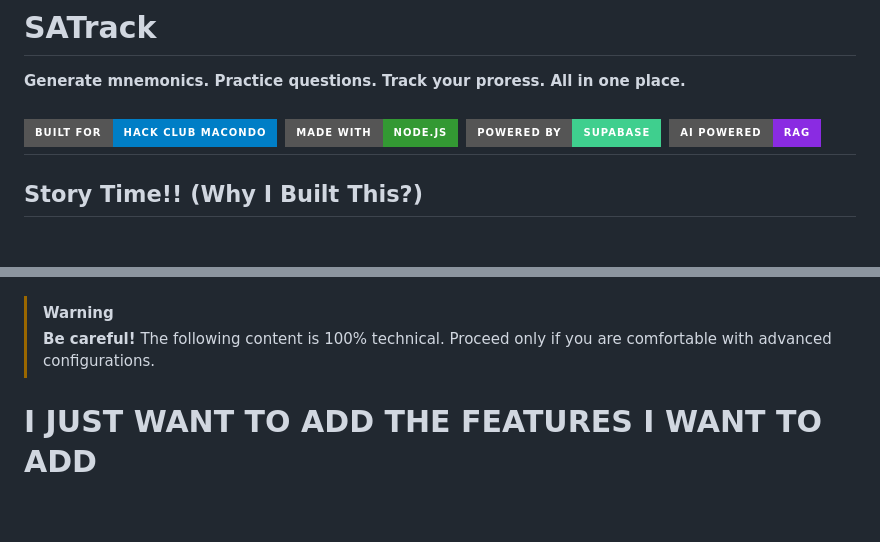
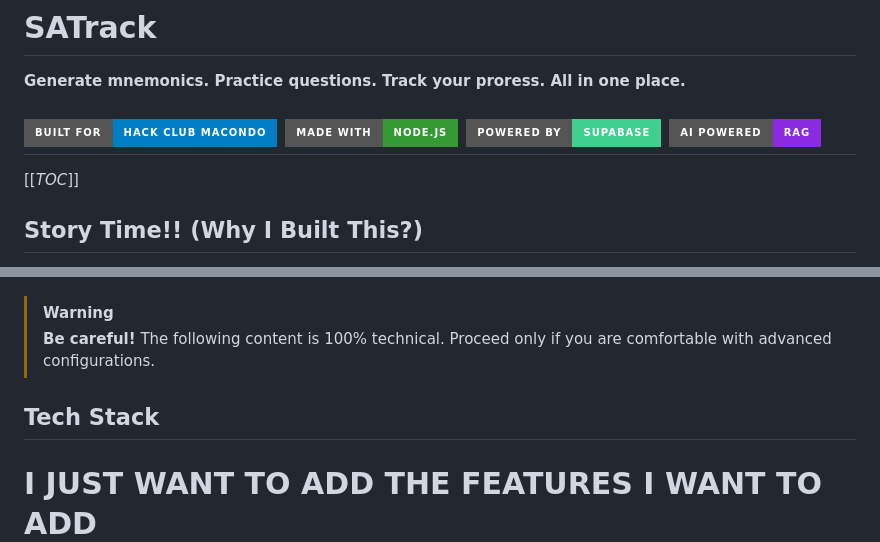
Before and after one commit to Yaseen-Saad/SATRAG, a Markdown page: README.md, 2 parts joined by grey strips. GitHub-like rendering; badges without logos; blank space fills up the shorter version.

Commit message:
It worked very well and gemini suggested this table of contentso I will try it too

```diff
--- a/README.md
+++ b/README.md
@@ -3,7 +3,7 @@
 
 [![Built for Hack Club Macondo](https://img.shields.io/badge/Built%20for-Hack%20Club%20Macondo-blue?style=for-the-badge)](https://macondo.hackclub.com) [![Made with Node.js](https://img.shields.io/badge/Made%20with-Node.js-339933?style=for-the-badge&logo=node.js&logoColor=white)](https://nodejs.org) [![Powered by Supabase](https://img.shields.io/badge/Powered%20by-Supabase-3FCF8E?style=for-the-badge&logo=supabase&logoColor=white)](https://supabase.com) [![AI Powered](https://img.shields.io/badge/AI%20Powered-RAG-blueviolet?style=for-the-badge)](#)
 ---
-
+[[_TOC_]]
 ## Story Time!! (Why I Built This?)
 
 As a gap year student, I struggled signifcantly with SAT prep last year (my senior year): the lack of free resources available for HALI students reduced my score signifcantly, and let's be real, SAT prep tools are either *expensive*, *boring*, or both. I went throgh this hard race and I barely could make it, so I wanted to build something that actually helps, not just another question bank, but a full study companion that:
@@ -59,6 +59,7 @@ As a gap year student, I struggled signifcantly with SAT prep last year (my seni
 > **Be careful!** The following content is 100% technical.
 > Proceed only if you are comfortable with advanced configurations.
 
+## Tech Stack
 
 
 
```
